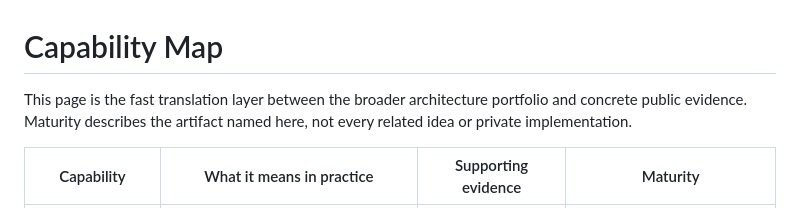
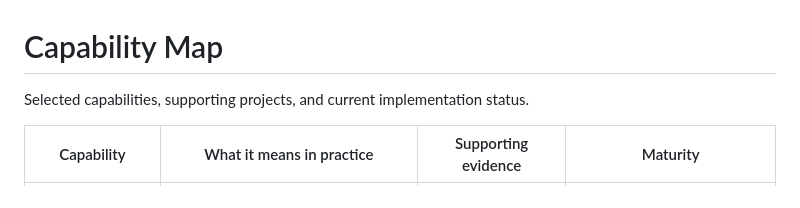
Before and after one commit to nanogarden-org/bronson-technologies, a Markdown page: profile/capability-map.md, the part around the change. GitHub-like rendering.

Commit message:
docs: use direct project language and concise evidence

```diff
--- a/profile/capability-map.md
+++ b/profile/capability-map.md
@@ -1,6 +1,6 @@
 # Capability Map
 
-This page is the fast translation layer between the broader architecture portfolio and concrete public evidence. Maturity describes the artifact named here, not every related idea or private implementation.
+Selected capabilities, supporting projects, and current implementation status.
 
 | Capability | What it means in practice | Supporting evidence | Maturity |
 |---|---|---|---|
```
